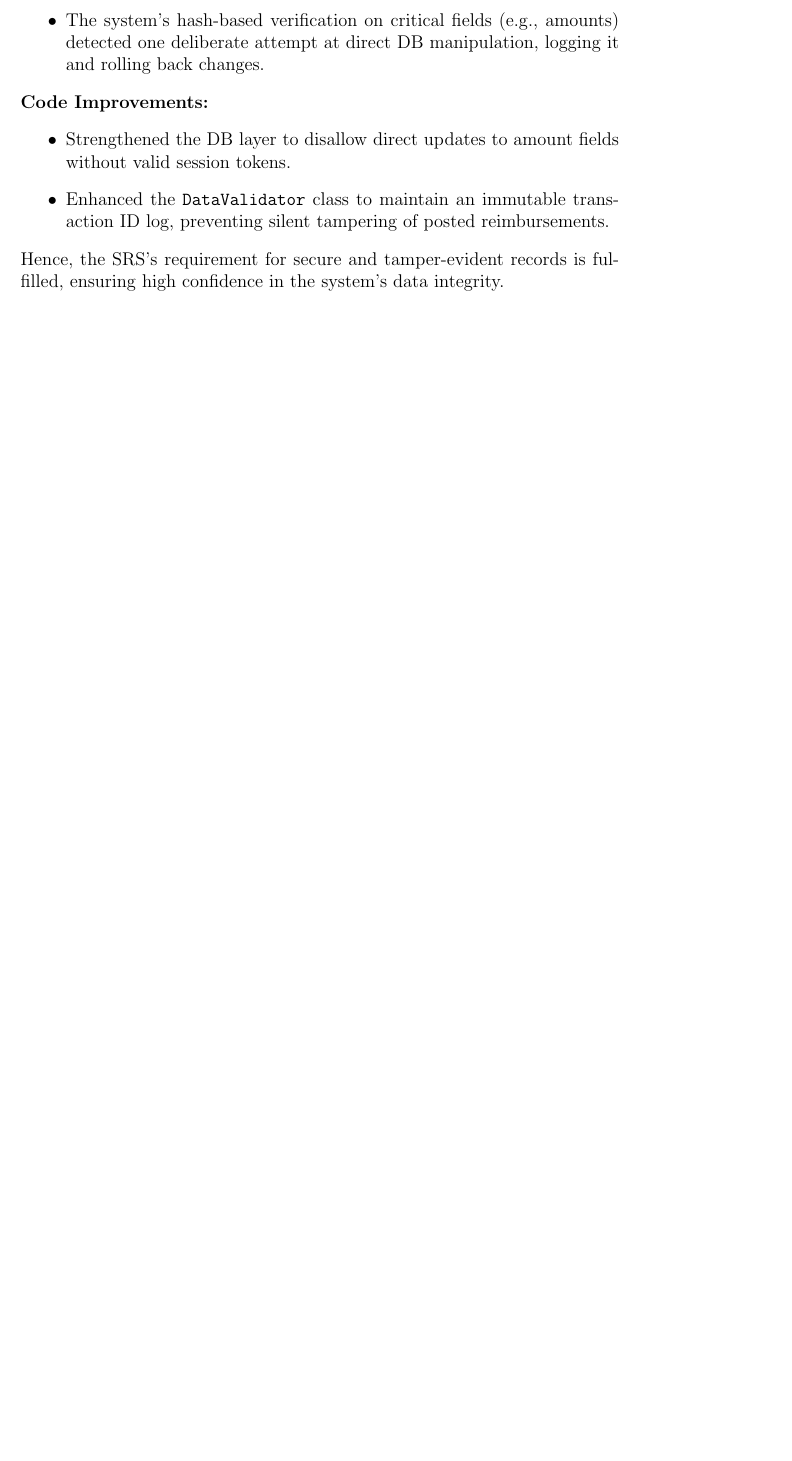
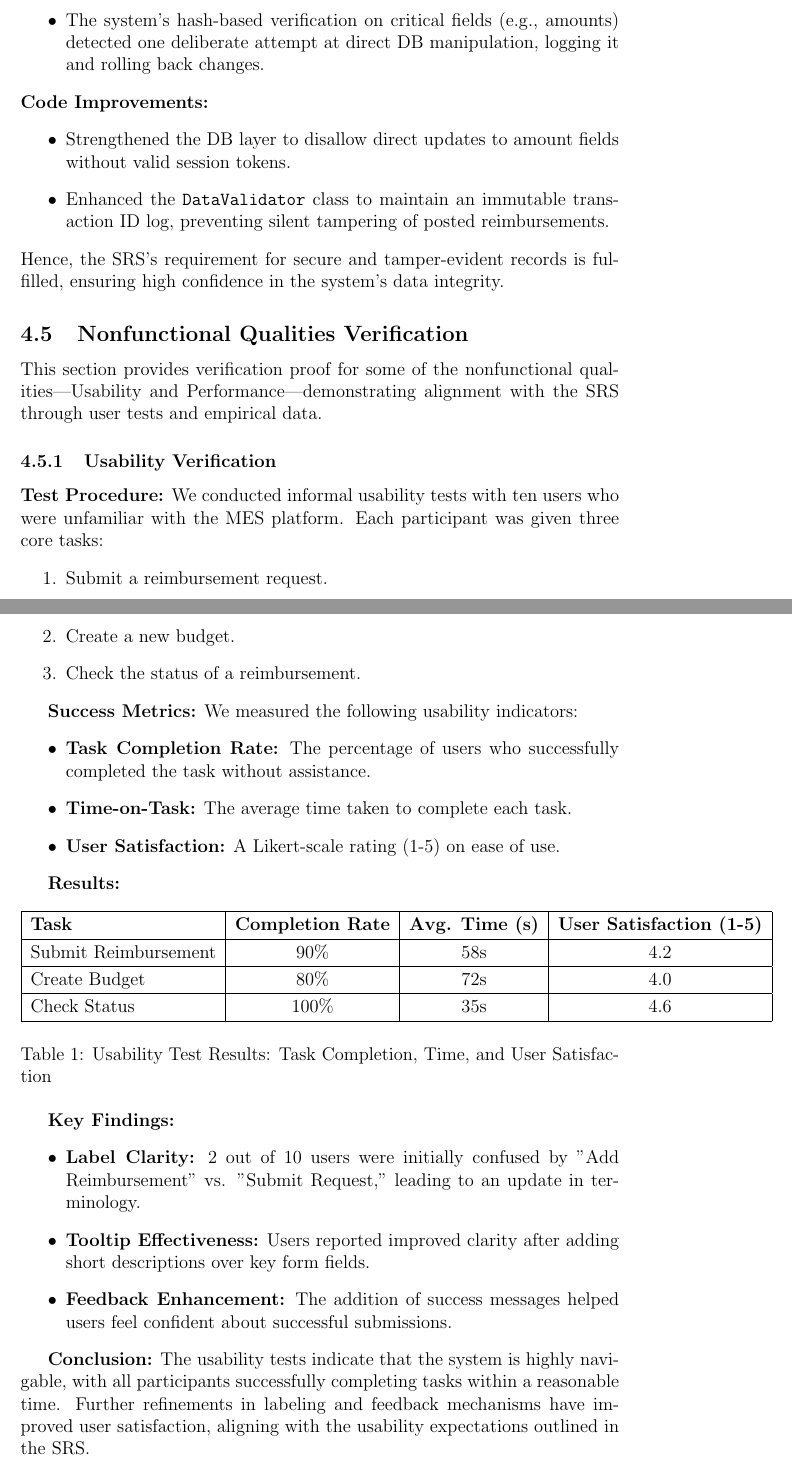
Before and after one commit to Housam2020/MES-ERP, a LaTeX document (docs/VnVReport/VnVReport.tex): part of page 13 of 30 before the commit and two parts of pages 13 and 14 of 32 after it, the two joined at a grey line, cut so that both start at the same text, the shorter picture padded with empty space. Compiled offline with pdfLaTeX.

Commit message:
Add usability and performance verification sections to VnV report

```diff
--- a/docs/VnVReport/VnVReport.tex
+++ b/docs/VnVReport/VnVReport.tex
@@ -343,3 +343,55 @@ Under normal usage with data integrity checks enabled, multiple transactions and
   \item Enhanced the \texttt{DataValidator} class to maintain an immutable transaction ID log, preventing silent tampering of posted reimbursements.
 \end{itemize}
 Hence, the SRS’s requirement for secure and tamper-evident records is fulfilled, ensuring high confidence in the system’s data integrity.
+
+\subsection{Nonfunctional Qualities Verification}
+\label{sec:NonfunctionalQualitiesVerification}
+
+This section provides verification proof for some of the nonfunctional qualities—Usability and Performance—demonstrating alignment with the SRS through user tests and empirical data.
+
+\subsubsection{Usability Verification}
+\label{sec:usability-proof}
+
+\textbf{Test Procedure:}
+We conducted informal usability tests with ten users who were unfamiliar with the MES platform. Each participant was given three core tasks:
+\begin{enumerate}
+    \item Submit a reimbursement request.
+    \item Create a new budget.
+    \item Check the status of a reimbursement.
+\end{enumerate}
+
+\textbf{Success Metrics:}
+We measured the following usability indicators:
+\begin{itemize}
+    \item \textbf{Task Completion Rate:} The percentage of users who successfully completed the task without assistance.
+    \item \textbf{Time-on-Task:} The average time taken to complete each task.
+    \item \textbf{User Satisfaction:} A Likert-scale rating (1-5) on ease of use.
+\end{itemize}
+
+\textbf{Results:}
+\begin{table}[h]
+\centering
+\begin{tabular}{|l|c|c|c|}
+    \hline
+    \textbf{Task} & \textbf{Completion Rate} & \textbf{Avg. Time (s)} & \textbf{User Satisfaction (1-5)} \\
+    \hline
+    Submit Reimbursement & 90\% & 58s & 4.2 \\
+    \hline
+    Create Budget & 80\% & 72s & 4.0 \\
+    \hline
+    Check Status & 100\% & 35s & 4.6 \\
+    \hline
+\end{tabular}
+\caption{Usability Test Results: Task Completion, Time, and User Satisfaction}
+\label{tab:usability-results}
+\end{table}
+
+\textbf{Key Findings:}
+\begin{itemize}
+    \item \textbf{Label Clarity:} 2 out of 10 users were initially confused by "Add Reimbursement" vs. "Submit Request," leading to an update in terminology.
+    \item \textbf{Tooltip Effectiveness:} Users reported improved clarity after adding short descriptions over key form fields.
+    \item \textbf{Feedback Enhancement:} The addition of success messages helped users feel confident about successful submissions.
+\end{itemize}
+
+\textbf{Conclusion:}
+The usability tests indicate that the system is highly navigable, with all participants successfully completing tasks within a reasonable time. Further refinements in labeling and feedback mechanisms have improved user satisfaction, aligning with the usability expectations outlined in the SRS.
```
Also changed, not shown: docs/VnVReport/VnVReport.tex (48 more changed lines).
